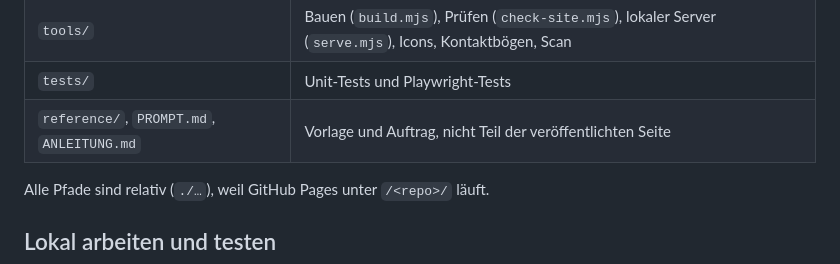
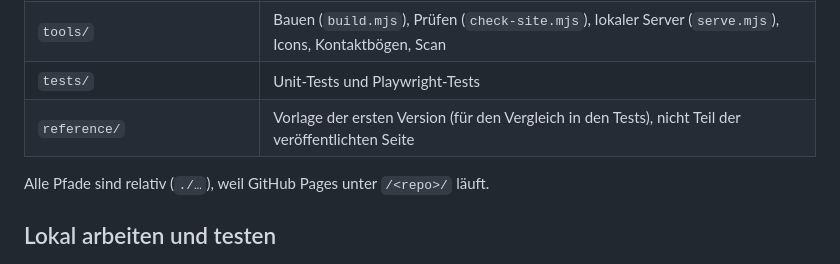
Before and after one commit to mirkodim/Fitnesstracker, a Markdown page: README.md, the part around the change. Drawn GitHub-style.

Commit message:
Auftragsdateien mit persönlichen Angaben aus dem Repo entfernt
Co-Authored-By: Claude Sonnet 5.5 <noreply@anthropic.com>
Claude-Session: https://claude.ai/code/session_014R76RBXc61mYdXtJWVa9V3

```diff
--- a/README.md
+++ b/README.md
@@ -68,7 +68,7 @@ Die medizinischen Hinweise sind bewusst vorsichtig: keine Diagnosen, keine Thera
 | `version.js` | Versionsnummer, wird beim Deploy gesetzt |
 | `tools/` | Bauen (`build.mjs`), Prüfen (`check-site.mjs`), lokaler Server (`serve.mjs`), Icons, Kontaktbögen, Scan |
 | `tests/` | Unit-Tests und Playwright-Tests |
-| `reference/`, `PROMPT.md`, `ANLEITUNG.md` | Vorlage und Auftrag, nicht Teil der veröffentlichten Seite |
+| `reference/` | Vorlage der ersten Version (für den Vergleich in den Tests), nicht Teil der veröffentlichten Seite |
 
 Alle Pfade sind relativ (`./…`), weil GitHub Pages unter `/<repo>/` läuft.
 
```
Also changed, not shown: ANLEITUNG.md (deleted, +0 -21 lines), PROMPT.md (deleted, +0 -129 lines).
